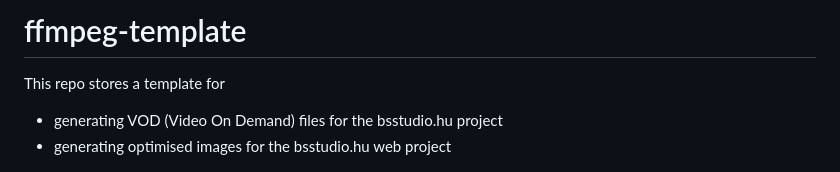
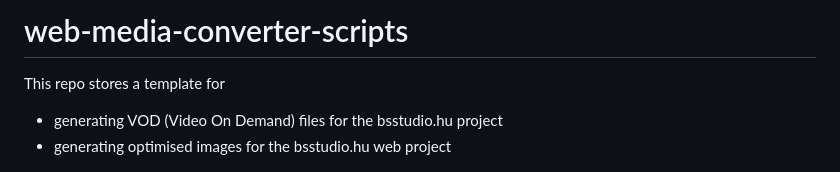
Before and after one commit to BSStudio/ffmpeg-template, a Markdown page: README.md, the part around the change. Rendered like a GitHub page.

```diff
--- a/README.md
+++ b/README.md
@@ -1,4 +1,4 @@
-# ffmpeg-template
+# web-media-converter-scripts
 
 This repo stores a template for
  * generating VOD (Video On Demand) files for the bsstudio.hu project
```
